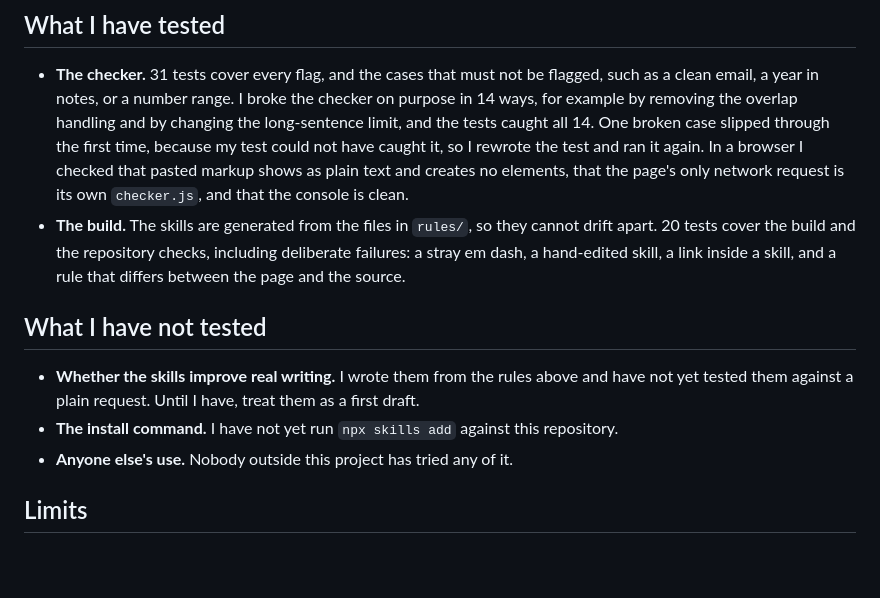
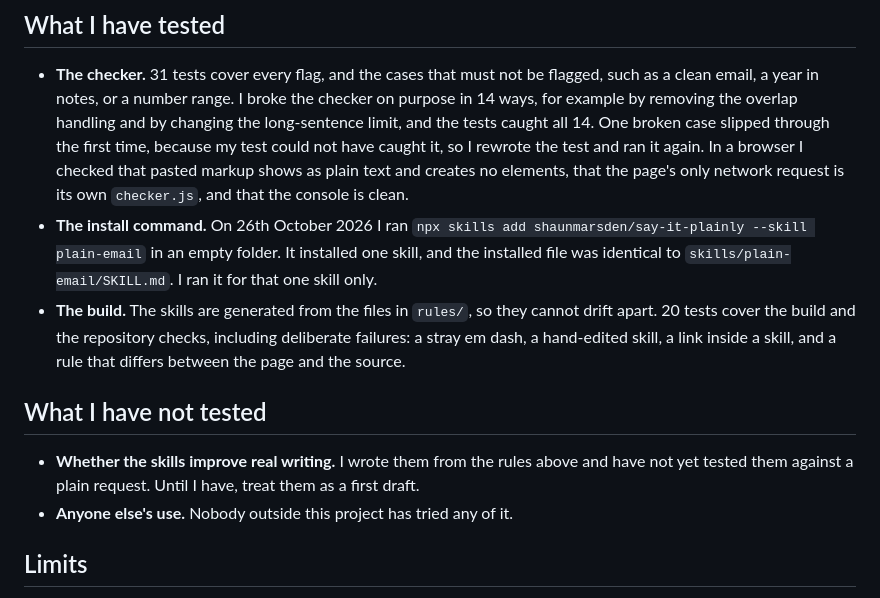
Before and after one commit to shaunmarsden/say-it-plainly, a Markdown page: README.md, the part around the change. Drawn GitHub-style; blank space fills up the shorter version.

Commit message:
Record the install test in the README (#2)
Co-authored-by: Claude Sonnet 5.5 <noreply@anthropic.com>

```diff
--- a/README.md
+++ b/README.md
@@ -33,12 +33,12 @@ My own formatting preferences, which I call house formatting (dates like 21st Ma
 ## What I have tested
 
 - **The checker.** 31 tests cover every flag, and the cases that must not be flagged, such as a clean email, a year in notes, or a number range. I broke the checker on purpose in 14 ways, for example by removing the overlap handling and by changing the long-sentence limit, and the tests caught all 14. One broken case slipped through the first time, because my test could not have caught it, so I rewrote the test and ran it again. In a browser I checked that pasted markup shows as plain text and creates no elements, that the page's only network request is its own `checker.js`, and that the console is clean.
+- **The install command.** On 26th October 2026 I ran `npx skills add shaunmarsden/say-it-plainly --skill plain-email` in an empty folder. It installed one skill, and the installed file was identical to `skills/plain-email/SKILL.md`. I ran it for that one skill only.
 - **The build.** The skills are generated from the files in `rules/`, so they cannot drift apart. 20 tests cover the build and the repository checks, including deliberate failures: a stray em dash, a hand-edited skill, a link inside a skill, and a rule that differs between the page and the source.
 
 ## What I have not tested
 
 - **Whether the skills improve real writing.** I wrote them from the rules above and have not yet tested them against a plain request. Until I have, treat them as a first draft.
-- **The install command.** I have not yet run `npx skills add` against this repository.
 - **Anyone else's use.** Nobody outside this project has tried any of it.
 
 ## Limits
```
